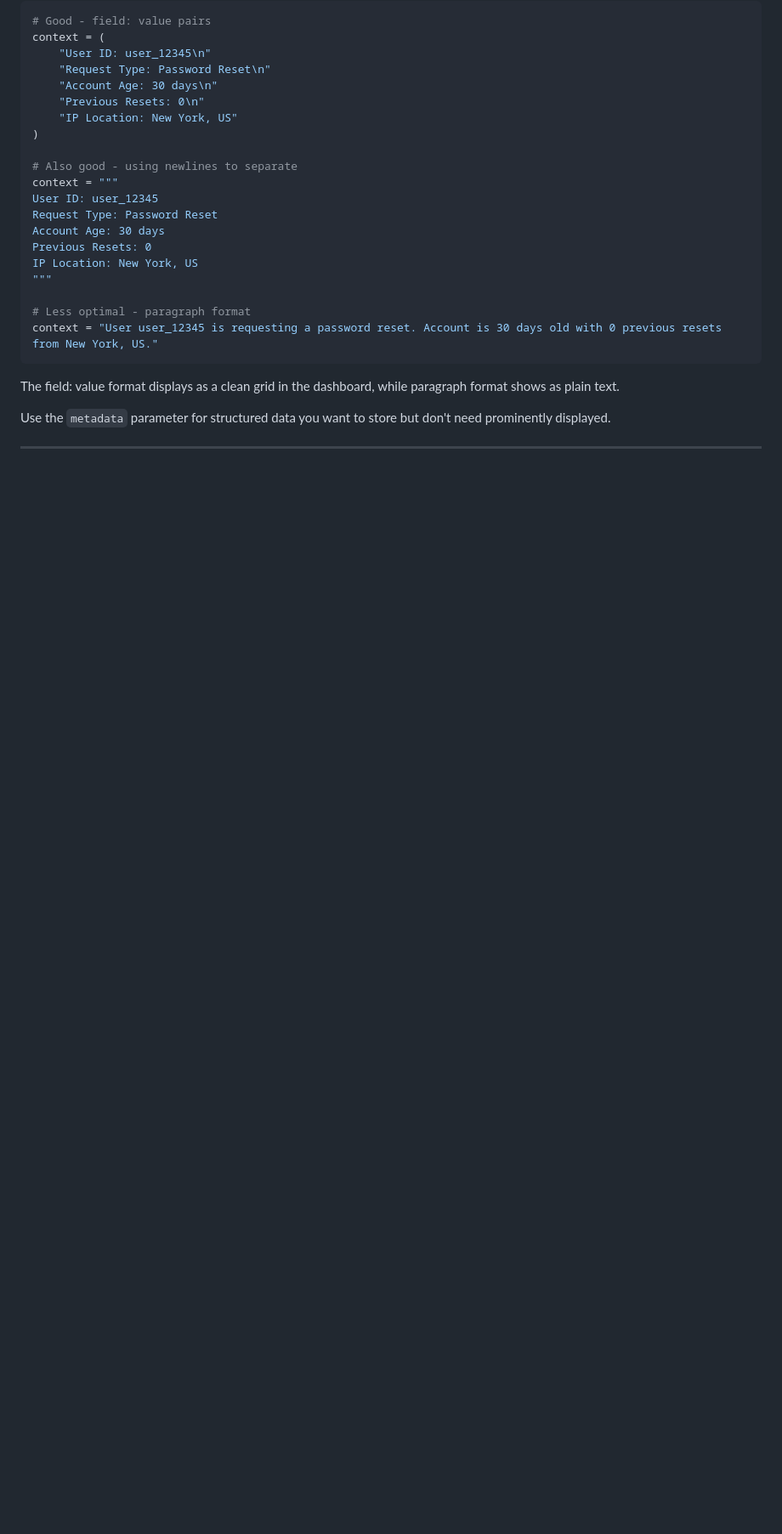
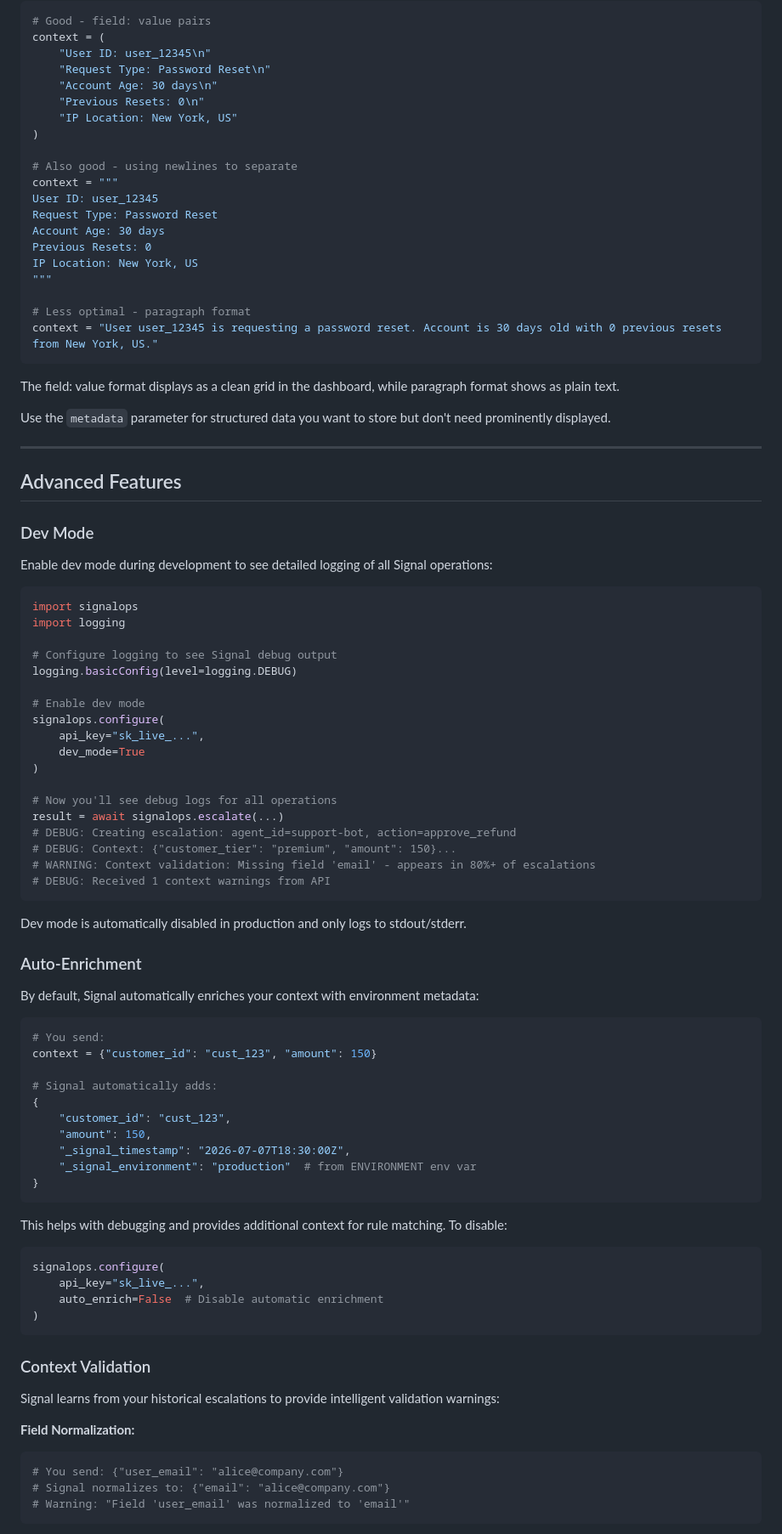
Before and after one commit to PranavThe/Signal-SDK, a Markdown page: DOCUMENTATION.md, the part around one of its changes. Shown at 85% size. Drawn GitHub-style; blank space fills up the shorter version.

````diff
--- a/DOCUMENTATION.md
+++ b/DOCUMENTATION.md
@@ -364,3 +391,72 @@ context = "User user_12345 is requesting a password reset. Account is 30 days ol
 The field: value format displays as a clean grid in the dashboard, while paragraph format shows as plain text.
 
 Use the `metadata` parameter for structured data you want to store but don't need prominently displayed.
+
+---
+
+## Advanced Features
+
+### Dev Mode
+
+Enable dev mode during development to see detailed logging of all Signal operations:
+
+```python
+import signalops
+import logging
+
+# Configure logging to see Signal debug output
+logging.basicConfig(level=logging.DEBUG)
+
+# Enable dev mode
+signalops.configure(
+    api_key="sk_live_...",
+    dev_mode=True
+)
+
+# Now you'll see debug logs for all operations
+result = await signalops.escalate(...)
+# DEBUG: Creating escalation: agent_id=support-bot, action=approve_refund
+# DEBUG: Context: {"customer_tier": "premium", "amount": 150}...
+# WARNING: Context validation: Missing field 'email' - appears in 80%+ of escalations
+# DEBUG: Received 1 context warnings from API
+```
+
+Dev mode is automatically disabled in production and only logs to stdout/stderr.
+
+### Auto-Enrichment
+
+By default, Signal automatically enriches your context with environment metadata:
+
+```python
+# You send:
+context = {"customer_id": "cust_123", "amount": 150}
+
+# Signal automatically adds:
+{
+    "customer_id": "cust_123",
+    "amount": 150,
+    "_signal_timestamp": "2026-07-07T18:30:00Z",
+    "_signal_environment": "production"  # from ENVIRONMENT env var
+}
+```
+
+This helps with debugging and provides additional context for rule matching. To disable:
+
+```python
+signalops.configure(
+    api_key="sk_live_...",
+    auto_enrich=False  # Disable automatic enrichment
+)
+```
+
+### Context Validation
+
+Signal learns from your historical escalations to provide intelligent validation warnings:
+
+**Field Normalization:**
+```python
+# You send: {"user_email": "alice@company.com"}
+# Signal normalizes to: {"email": "alice@company.com"}
+# Warning: "Field 'user_email' was normalized to 'email'"
+```
+
````
Also changed, not shown: other parts of DOCUMENTATION.md (+59 -2 lines).
